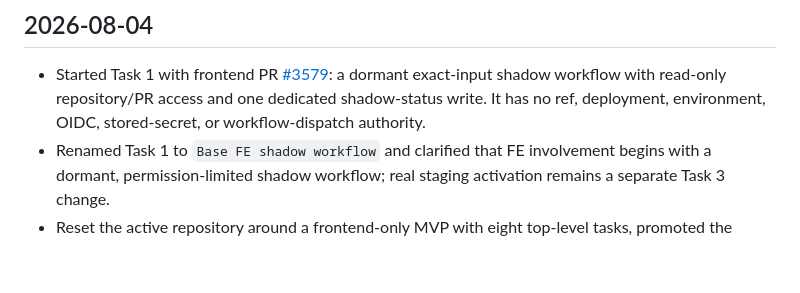
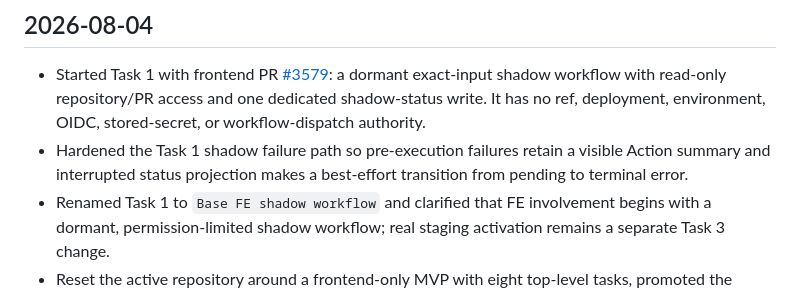
Before and after one commit to 6529-Collections/deploy-hub, a Markdown page: CHANGELOG.md, the part around the change. Drawn GitHub-style; blank space fills up the shorter version.

Commit message:
Record Deploy Hub shadow review hardening
Signed-off-by: prxt6529 <117092621+prxt6529@users.noreply.github.com>

```diff
--- a/CHANGELOG.md
+++ b/CHANGELOG.md
@@ -7,6 +7,9 @@
   a dormant exact-input shadow workflow with read-only repository/PR access and
   one dedicated shadow-status write. It has no ref, deployment, environment,
   OIDC, stored-secret, or workflow-dispatch authority.
+- Hardened the Task 1 shadow failure path so pre-execution failures retain a
+  visible Action summary and interrupted status projection makes a best-effort
+  transition from pending to terminal error.
 - Renamed Task 1 to `Base FE shadow workflow` and clarified that FE involvement
   begins with a dormant, permission-limited shadow workflow; real staging
   activation remains a separate Task 3 change.
```
Also changed, not shown: TODO.md (+4 -1 lines).
